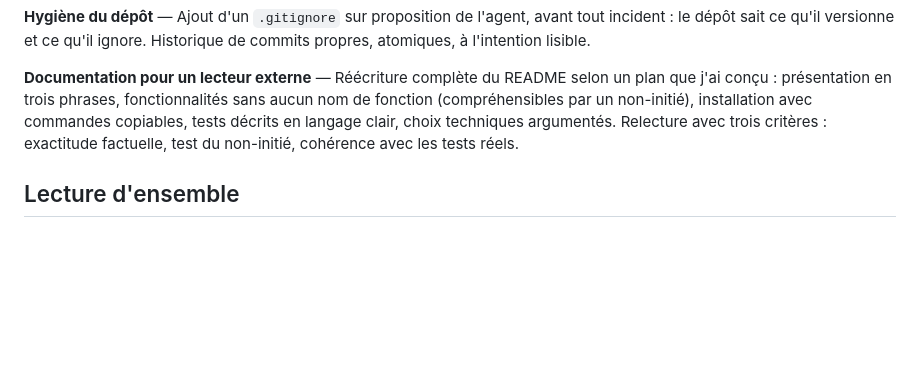
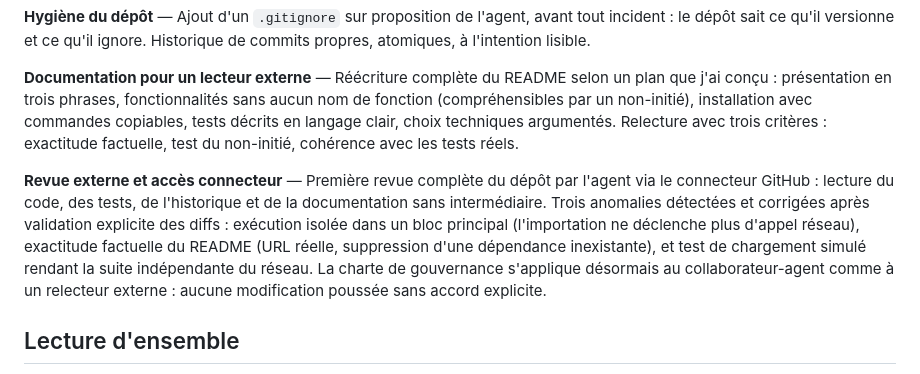
Before and after one commit to thomasheylens/python-reeducation, a Markdown page: PARCOURS.md, the part around the change. GitHub-like rendering; blank space fills up the shorter version.

Commit message:
Ajouter l’entrée revue externe dans PARCOURS.md

```diff
--- a/PARCOURS.md
+++ b/PARCOURS.md
@@ -24,6 +24,8 @@ Journal de bord du projet `python-reeducation` : réapprentissage de Python, acc
 
 **Documentation pour un lecteur externe** — Réécriture complète du README selon un plan que j'ai conçu : présentation en trois phrases, fonctionnalités sans aucun nom de fonction (compréhensibles par un non-initié), installation avec commandes copiables, tests décrits en langage clair, choix techniques argumentés. Relecture avec trois critères : exactitude factuelle, test du non-initié, cohérence avec les tests réels.
 
+**Revue externe et accès connecteur** — Première revue complète du dépôt par l'agent via le connecteur GitHub : lecture du code, des tests, de l'historique et de la documentation sans intermédiaire. Trois anomalies détectées et corrigées après validation explicite des diffs : exécution isolée dans un bloc principal (l'importation ne déclenche plus d'appel réseau), exactitude factuelle du README (URL réelle, suppression d'une dépendance inexistante), et test de chargement simulé rendant la suite indépendante du réseau. La charte de gouvernance s'applique désormais au collaborateur-agent comme à un relecteur externe : aucune modification poussée sans accord explicite.
+
 ## Lecture d'ensemble
 
 La trajectoire se lit en quatre mouvements : outillage, méthode de collaboration, technique (dictionnaires, API, tests), puis communication (documentation). Le fil conducteur est constant : déléguer l'exécution, conserver la décision — l'arbitrage technique et la vérification finale restent les miens à chaque étape. C'est la position du chef de projet technique que je vise.
```
